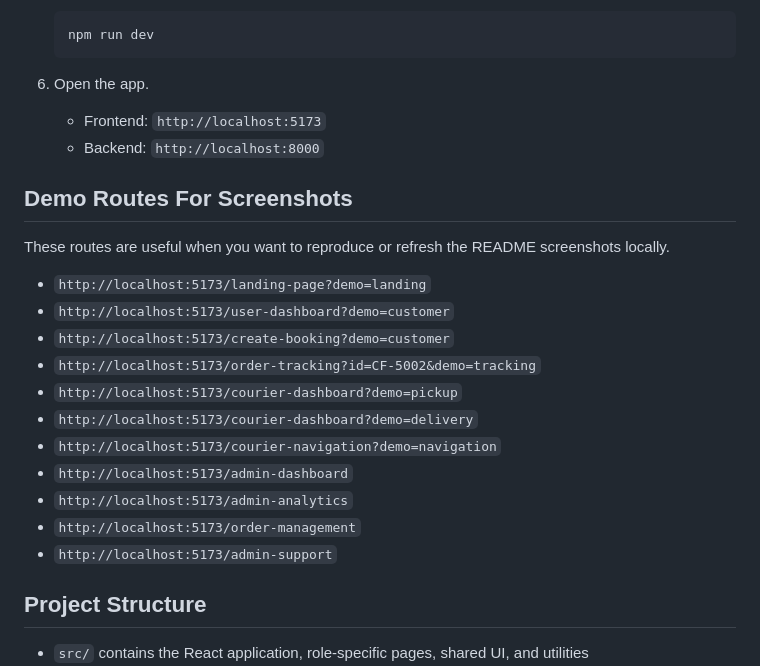
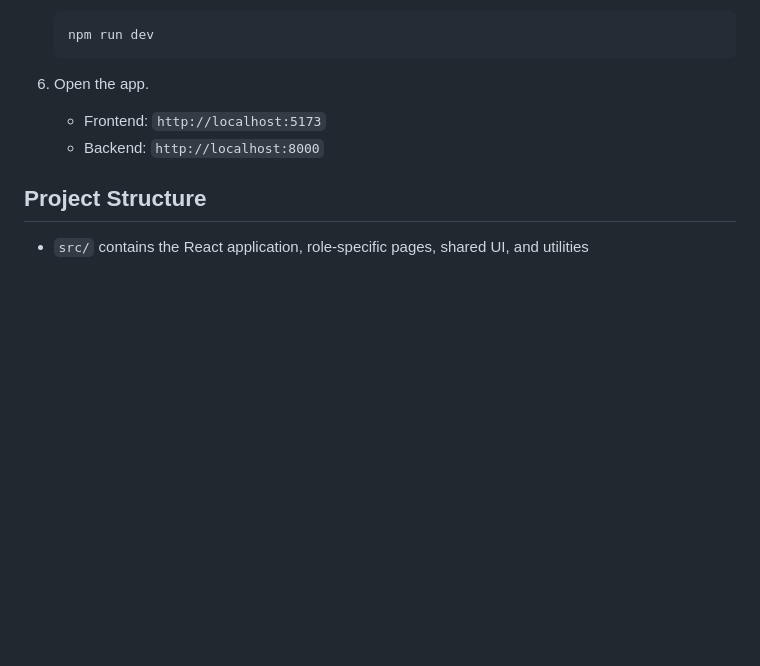
Before and after one commit to Umesh1200/Courier-Delivery-Management-Web-Application-with-Route-optimization, a Markdown page: README.md, the part around the change. Drawn GitHub-style; blank space fills up the shorter version.

Commit message:
Remove demo routes from README

```diff
--- a/README.md
+++ b/README.md
@@ -201,22 +201,6 @@ The repository also includes a PHP backend, a MySQL schema, demo-friendly UI sta
    - Frontend: `http://localhost:5173`
    - Backend: `http://localhost:8000`
 
-## Demo Routes For Screenshots
-
-These routes are useful when you want to reproduce or refresh the README screenshots locally.
-
-- `http://localhost:5173/landing-page?demo=landing`
-- `http://localhost:5173/user-dashboard?demo=customer`
-- `http://localhost:5173/create-booking?demo=customer`
-- `http://localhost:5173/order-tracking?id=CF-5002&demo=tracking`
-- `http://localhost:5173/courier-dashboard?demo=pickup`
-- `http://localhost:5173/courier-dashboard?demo=delivery`
-- `http://localhost:5173/courier-navigation?demo=navigation`
-- `http://localhost:5173/admin-dashboard`
-- `http://localhost:5173/admin-analytics`
-- `http://localhost:5173/order-management`
-- `http://localhost:5173/admin-support`
-
 ## Project Structure
 
 - `src/` contains the React application, role-specific pages, shared UI, and utilities
```
